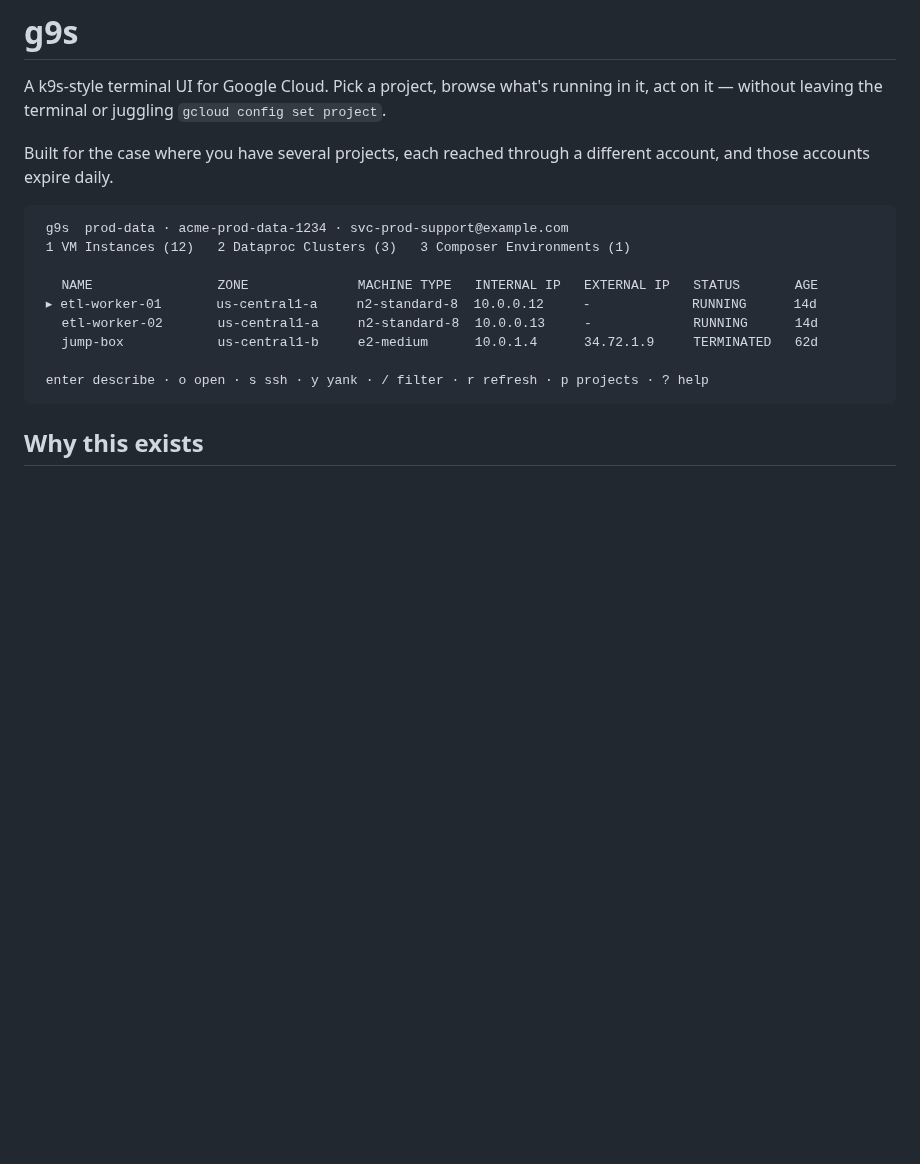
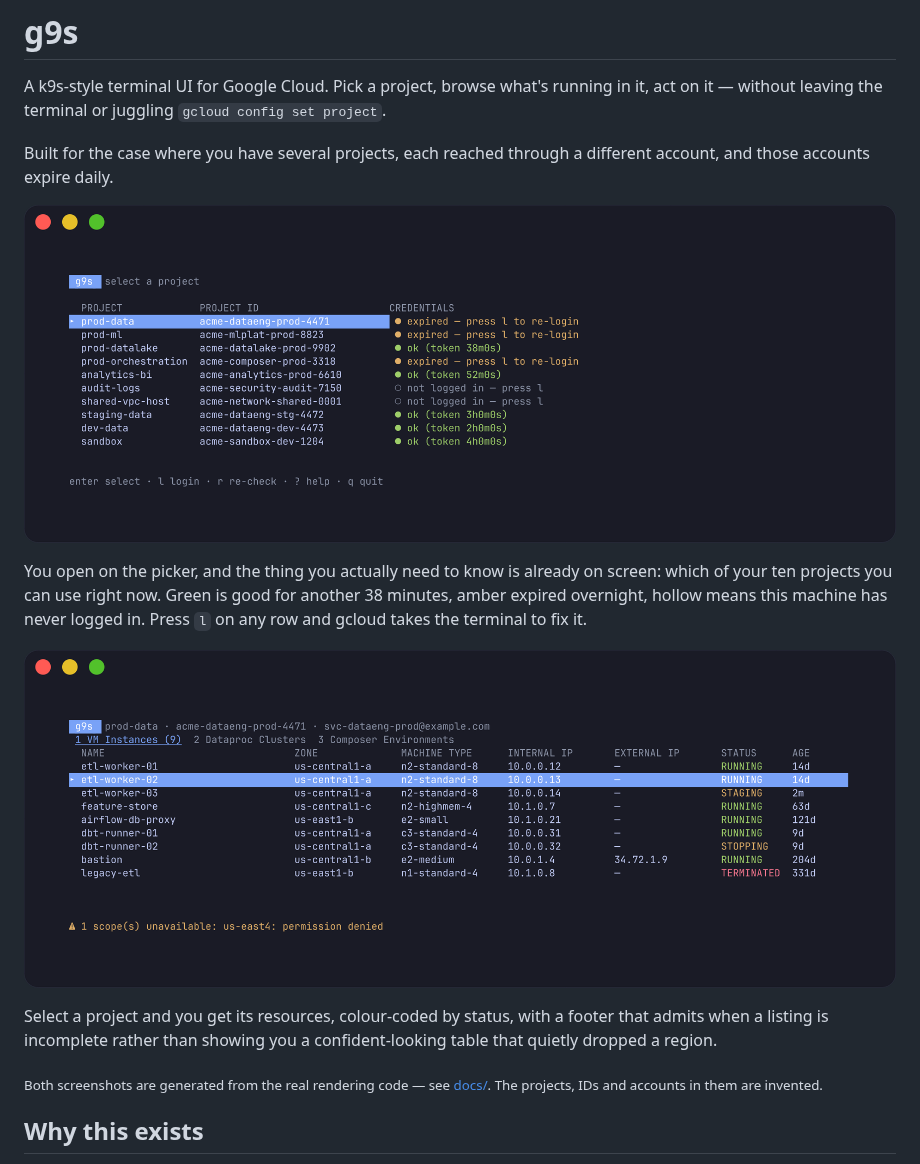
Before and after one commit to TTMathCS/g9s, a Markdown page: README.md, the part around the change. Drawn GitHub-style; pictures changed too: docs/projects.png (added), docs/resources.png (added); blank space fills up the shorter version.

````diff
--- a/README.md
+++ b/README.md
@@ -4,17 +4,15 @@ A k9s-style terminal UI for Google Cloud. Pick a project, browse what's running
 
 Built for the case where you have several projects, each reached through a different account, and those accounts expire daily.
 
-```
- g9s  prod-data · acme-prod-data-1234 · svc-prod-support@example.com
- 1 VM Instances (12)   2 Dataproc Clusters (3)   3 Composer Environments (1)
+![The g9s project picker: ten GCP projects listed with their project IDs and the live state of each one's credentials](docs/projects.png)
 
-   NAME                ZONE              MACHINE TYPE   INTERNAL IP   EXTERNAL IP   STATUS       AGE
- ▸ etl-worker-01       us-central1-a     n2-standard-8  10.0.0.12     -             RUNNING      14d
-   etl-worker-02       us-central1-a     n2-standard-8  10.0.0.13     -             RUNNING      14d
-   jump-box            us-central1-b     e2-medium      10.0.1.4      34.72.1.9     TERMINATED   62d
+You open on the picker, and the thing you actually need to know is already on screen: which of your ten projects you can use right now. Green is good for another 38 minutes, amber expired overnight, hollow means this machine has never logged in. Press `l` on any row and gcloud takes the terminal to fix it.
 
- enter describe · o open · s ssh · y yank · / filter · r refresh · p projects · ? help
-```
+![The g9s resource table: nine VM instances in the prod-data project, with a warning in the status bar that one region was unavailable](docs/resources.png)
+
+Select a project and you get its resources, colour-coded by status, with a footer that admits when a listing is incomplete rather than showing you a confident-looking table that quietly dropped a region.
+
+<sub>Both screenshots are generated from the real rendering code — see <a href="docs/">docs/</a>. The projects, IDs and accounts in them are invented.</sub>
 
 ## Why this exists
 
````
Also changed, not shown: docs/README.md (added, +53 -0 lines), 3 other files.
